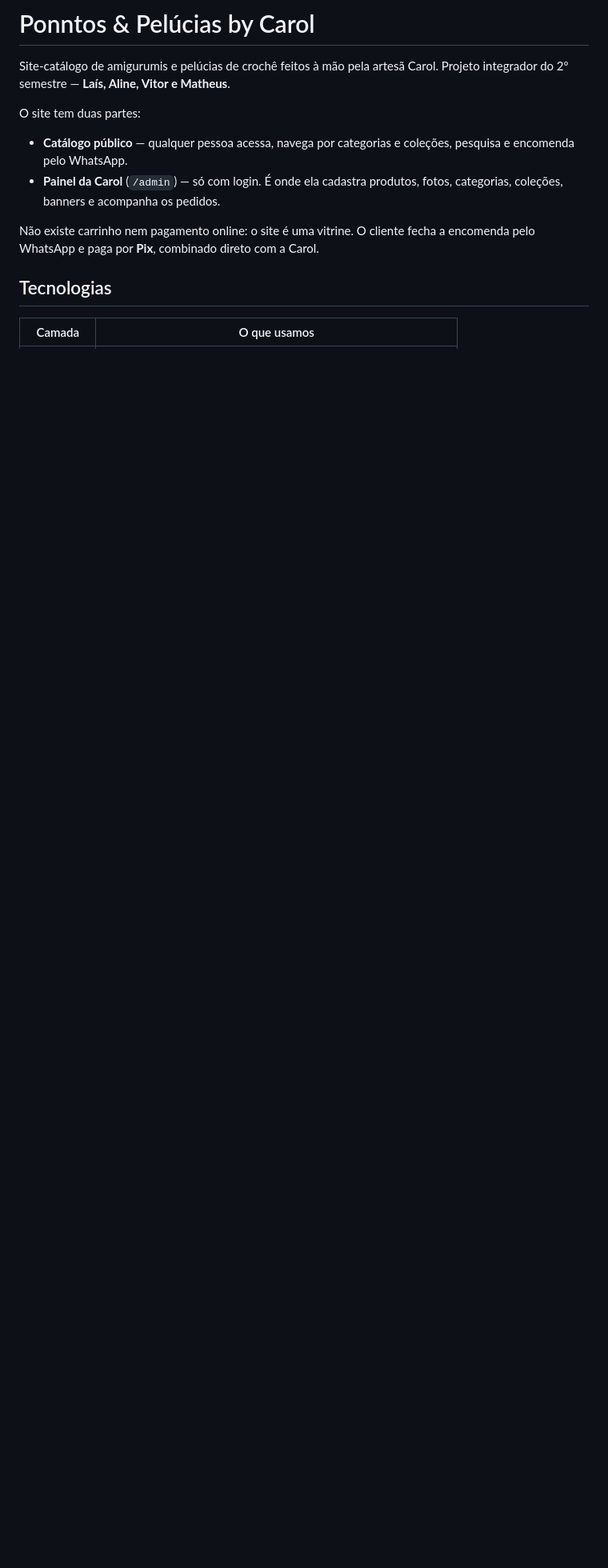
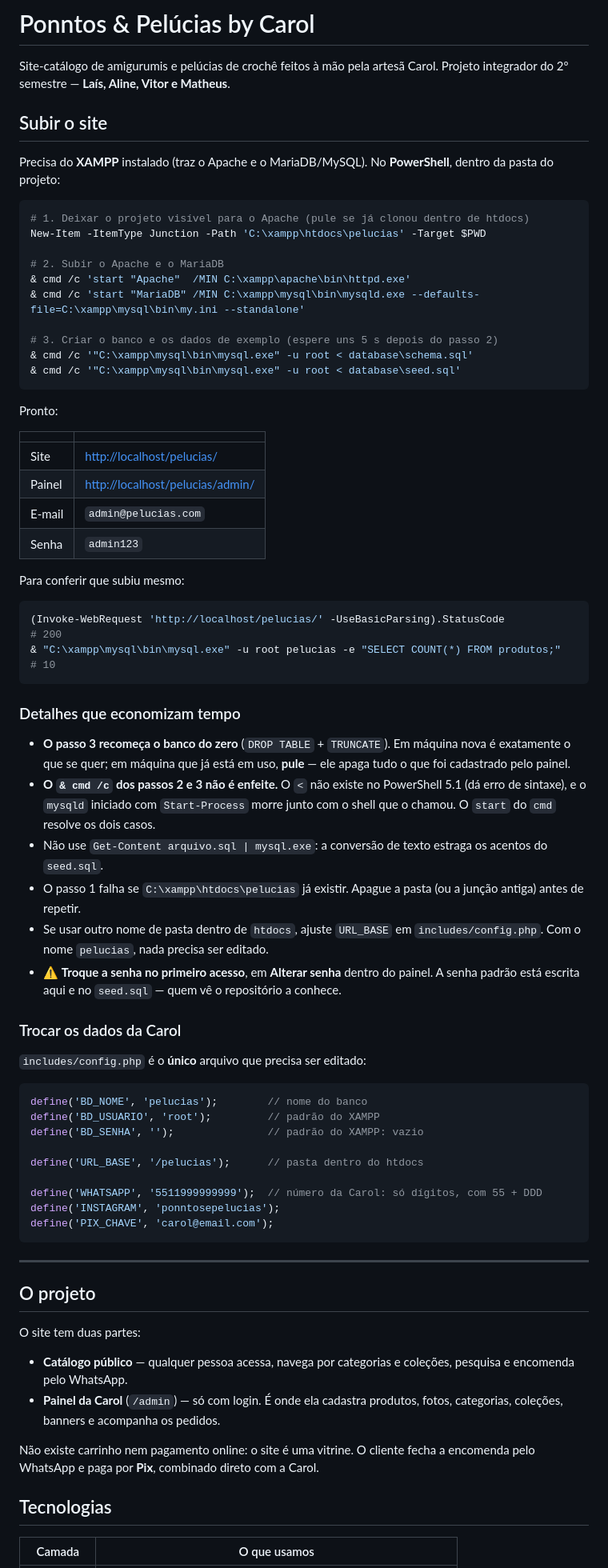
Before and after one commit to l0b00/PontosPelucias, a Markdown page: README.md, the part around one of its changes. Shown at 80% size. Rendered like a GitHub page; blank space fills up the shorter version.

Commit message:
Ajuste README

````diff
--- a/README.md
+++ b/README.md
@@ -2,6 +2,77 @@
 
 Site-catálogo de amigurumis e pelúcias de crochê feitos à mão pela artesã Carol.
 Projeto integrador do 2º semestre — **Laís, Aline, Vitor e Matheus**.
+
+## Subir o site
+
+Precisa do **XAMPP** instalado (traz o Apache e o MariaDB/MySQL). No **PowerShell**,
+dentro da pasta do projeto:
+
+```powershell
+# 1. Deixar o projeto visível para o Apache (pule se já clonou dentro de htdocs)
+New-Item -ItemType Junction -Path 'C:\xampp\htdocs\pelucias' -Target $PWD
+
+# 2. Subir o Apache e o MariaDB
+& cmd /c 'start "Apache"  /MIN C:\xampp\apache\bin\httpd.exe'
+& cmd /c 'start "MariaDB" /MIN C:\xampp\mysql\bin\mysqld.exe --defaults-file=C:\xampp\mysql\bin\my.ini --standalone'
+
+# 3. Criar o banco e os dados de exemplo (espere uns 5 s depois do passo 2)
+& cmd /c '"C:\xampp\mysql\bin\mysql.exe" -u root < database\schema.sql'
+& cmd /c '"C:\xampp\mysql\bin\mysql.exe" -u root < database\seed.sql'
+```
+
+Pronto:
+
+| | |
+|---|---|
+| Site | <http://localhost/pelucias/> |
+| Painel | <http://localhost/pelucias/admin/> |
+| E-mail | `admin@pelucias.com` |
+| Senha | `admin123` |
+
+Para conferir que subiu mesmo:
+
+```powershell
+(Invoke-WebRequest 'http://localhost/pelucias/' -UseBasicParsing).StatusCode            # 200
+& "C:\xampp\mysql\bin\mysql.exe" -u root pelucias -e "SELECT COUNT(*) FROM produtos;"   # 10
+```
+
+### Detalhes que economizam tempo
+
+- **O passo 3 recomeça o banco do zero** (`DROP TABLE` + `TRUNCATE`). Em máquina nova é
+  exatamente o que se quer; em máquina que já está em uso, **pule** — ele apaga tudo o
+  que foi cadastrado pelo painel.
+- **O `& cmd /c` dos passos 2 e 3 não é enfeite.** O `<` não existe no PowerShell 5.1
+  (dá erro de sintaxe), e o `mysqld` iniciado com `Start-Process` morre junto com o
+  shell que o chamou. O `start` do `cmd` resolve os dois casos.
+- Não use `Get-Content arquivo.sql | mysql.exe`: a conversão de texto estraga os acentos
+  do `seed.sql`.
+- O passo 1 falha se `C:\xampp\htdocs\pelucias` já existir. Apague a pasta (ou a junção
+  antiga) antes de repetir.
+- Se usar outro nome de pasta dentro de `htdocs`, ajuste `URL_BASE` em
+  `includes/config.php`. Com o nome `pelucias`, nada precisa ser editado.
+- ⚠️ **Troque a senha no primeiro acesso**, em **Alterar senha** dentro do painel. A
+  senha padrão está escrita aqui e no `seed.sql` — quem vê o repositório a conhece.
+
+### Trocar os dados da Carol
+
+`includes/config.php` é o **único** arquivo que precisa ser editado:
+
+```php
+define('BD_NOME', 'pelucias');        // nome do banco
+define('BD_USUARIO', 'root');         // padrão do XAMPP
+define('BD_SENHA', '');               // padrão do XAMPP: vazio
+
+define('URL_BASE', '/pelucias');      // pasta dentro do htdocs
+
+define('WHATSAPP', '5511999999999');  // número da Carol: só dígitos, com 55 + DDD
+define('INSTAGRAM', 'ponntosepelucias');
+define('PIX_CHAVE', 'carol@email.com');
+```
+
+---
+
+## O projeto
 
 O site tem duas partes:
 
````
Also changed, not shown: other parts of README.md (+3 -77 lines).
